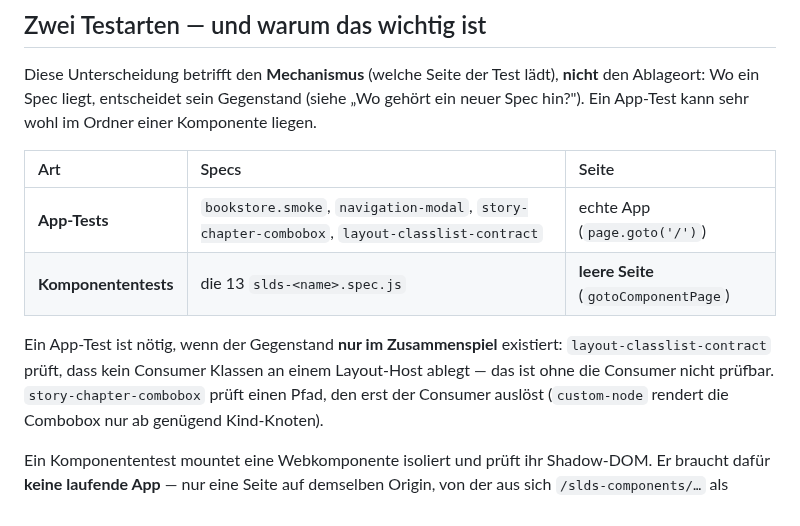
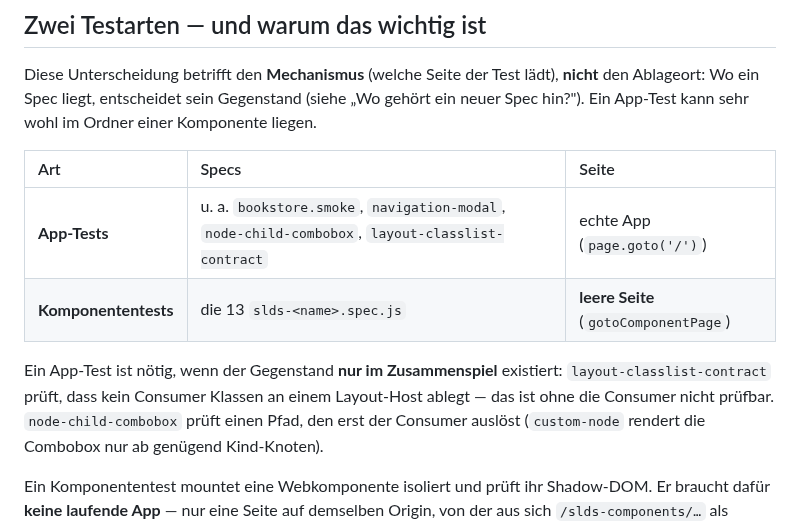
Before and after one commit to DavidWalther/PageHost, a Markdown page: doc/frontend-testing.md, the part around the change. Drawn GitHub-style.

Commit message:
frontend-testing: fix the name of the child combobox spec
- the doc named story-chapter-combobox twice; the spec is ui-tests/components/custom-node/node-child-combobox.spec.js
- mark the app test row as examples (u. a.): it lists four of considerably more app tests
- docs only; code unchanged since the last green suite (192 passed)

Co-Authored-By: Claude Opus 5 <noreply@anthropic.com>
Claude-Session: https://claude.ai/code/session_01S3VkizVaZUgdtoNzTx2K3W

```diff
--- a/doc/frontend-testing.md
+++ b/doc/frontend-testing.md
@@ -111,15 +111,15 @@ Diese Unterscheidung betrifft den **Mechanismus** (welche Seite der Test lädt),
 „Wo gehört ein neuer Spec hin?"). Ein App-Test kann sehr wohl im Ordner einer
 Komponente liegen.
 
-| Art                  | Specs                                                                                        | Seite                                 |
-| :------------------- | :------------------------------------------------------------------------------------------- | :------------------------------------ |
-| **App-Tests**        | `bookstore.smoke`, `navigation-modal`, `story-chapter-combobox`, `layout-classlist-contract` | echte App (`page.goto('/')`)          |
-| **Komponententests** | die 13 `slds-<name>.spec.js`                                                                 | **leere Seite** (`gotoComponentPage`) |
+| Art                  | Specs                                                                                           | Seite                                 |
+| :------------------- | :---------------------------------------------------------------------------------------------- | :------------------------------------ |
+| **App-Tests**        | u. a. `bookstore.smoke`, `navigation-modal`, `node-child-combobox`, `layout-classlist-contract` | echte App (`page.goto('/')`)          |
+| **Komponententests** | die 13 `slds-<name>.spec.js`                                                                    | **leere Seite** (`gotoComponentPage`) |
 
 Ein App-Test ist nötig, wenn der Gegenstand **nur im Zusammenspiel** existiert:
 `layout-classlist-contract` prüft, dass kein Consumer Klassen an einem
 Layout-Host ablegt — das ist ohne die Consumer nicht prüfbar.
-`story-chapter-combobox` prüft einen Pfad, den erst der Consumer auslöst
+`node-child-combobox` prüft einen Pfad, den erst der Consumer auslöst
 (`custom-node` rendert die Combobox nur ab genügend Kind-Knoten).
 
 Ein Komponententest mountet eine Webkomponente isoliert und prüft ihr Shadow-DOM.
```
